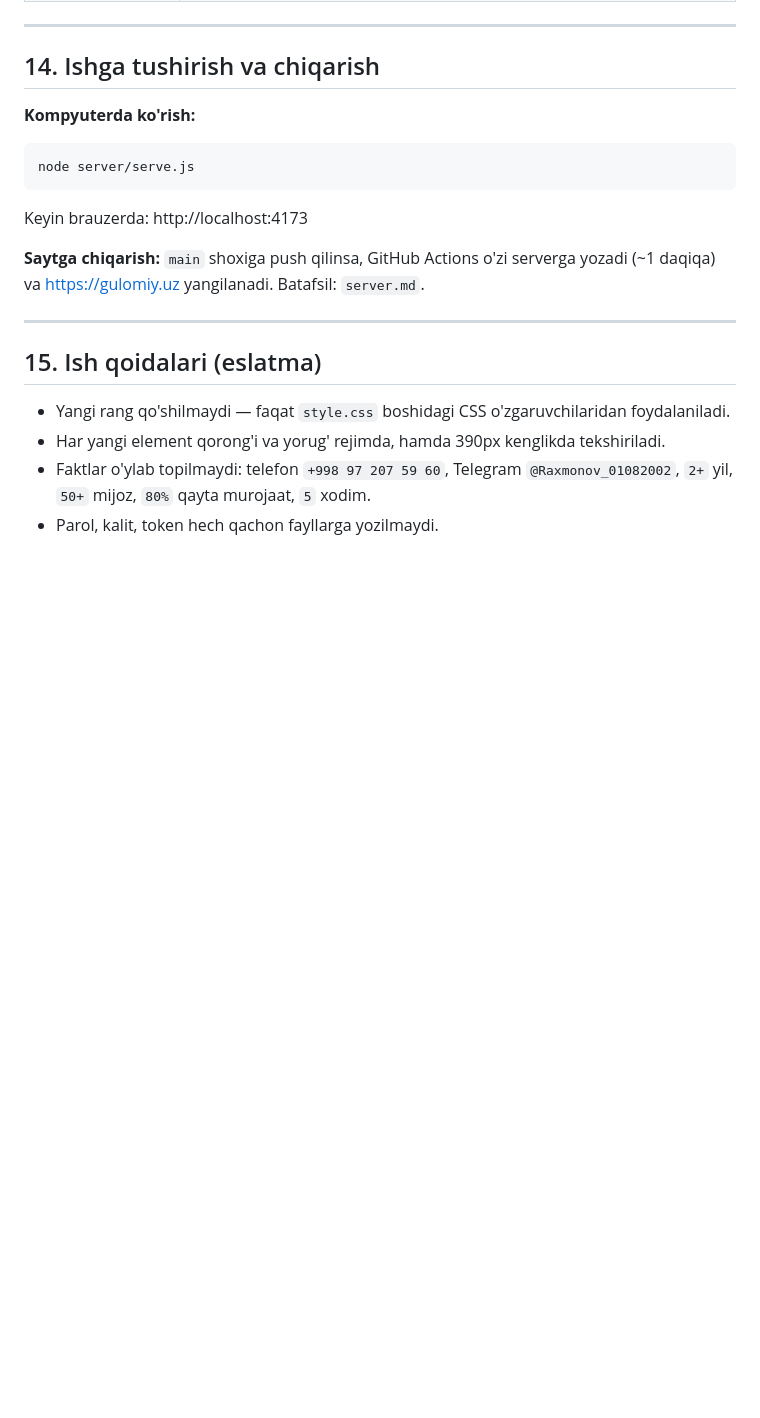
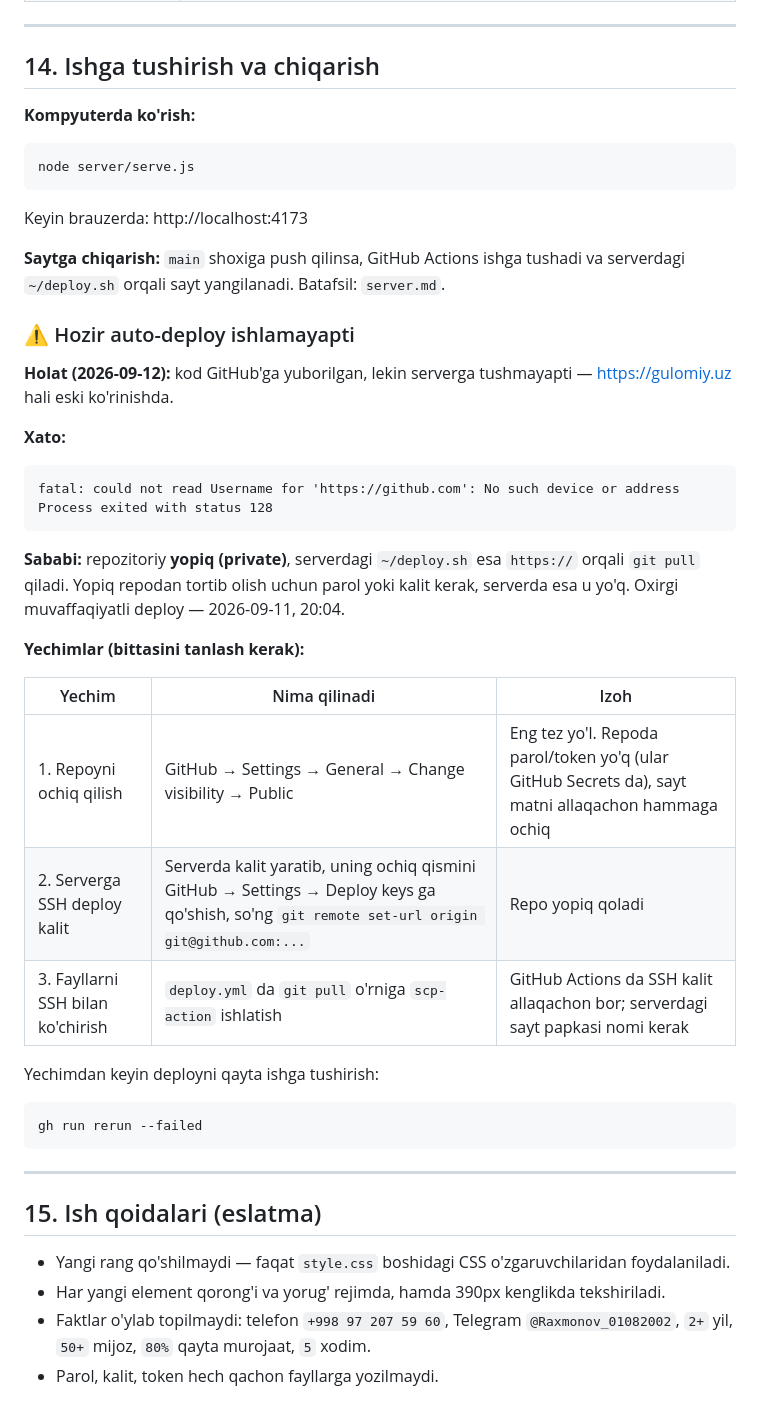
Before and after one commit to xayrullayevazimjon8-design/shaxsiy-sayt, a Markdown page: kengaytirilgansaytnamuna.md, the part around the change. Rendered like a GitHub page; blank space fills up the shorter version.

Commit message:
Qaydnomaga auto-deploy xatosi va yechimlari yozildi
Server yopiq repodan "git pull" qila olmayapti (kalit yo'q) — shu sababli
gulomiy.uz hali eski ko'rinishda. Uchta yechim qaydnomada ko'rsatildi.

Co-Authored-By: Claude Opus 5 <noreply@anthropic.com>

````diff
--- a/kengaytirilgansaytnamuna.md
+++ b/kengaytirilgansaytnamuna.md
@@ -245,7 +245,34 @@ node server/serve.js
 
 Keyin brauzerda: http://localhost:4173
 
-**Saytga chiqarish:** `main` shoxiga push qilinsa, GitHub Actions o'zi serverga yozadi (~1 daqiqa) va https://gulomiy.uz yangilanadi. Batafsil: `server.md`.
+**Saytga chiqarish:** `main` shoxiga push qilinsa, GitHub Actions ishga tushadi va serverdagi `~/deploy.sh` orqali sayt yangilanadi. Batafsil: `server.md`.
+
+### ⚠️ Hozir auto-deploy ishlamayapti
+
+**Holat (2026-09-12):** kod GitHub'ga yuborilgan, lekin serverga tushmayapti — https://gulomiy.uz hali eski ko'rinishda.
+
+**Xato:**
+
+```text
+fatal: could not read Username for 'https://github.com': No such device or address
+Process exited with status 128
+```
+
+**Sababi:** repozitoriy **yopiq (private)**, serverdagi `~/deploy.sh` esa `https://` orqali `git pull` qiladi. Yopiq repodan tortib olish uchun parol yoki kalit kerak, serverda esa u yo'q. Oxirgi muvaffaqiyatli deploy — 2026-09-11, 20:04.
+
+**Yechimlar (bittasini tanlash kerak):**
+
+| Yechim | Nima qilinadi | Izoh |
+|---|---|---|
+| 1. Repoyni ochiq qilish | GitHub → Settings → General → Change visibility → Public | Eng tez yo'l. Repoda parol/token yo'q (ular GitHub Secrets da), sayt matni allaqachon hammaga ochiq |
+| 2. Serverga SSH deploy kalit | Serverda kalit yaratib, uning ochiq qismini GitHub → Settings → Deploy keys ga qo'shish, so'ng `git remote set-url origin git@github.com:...` | Repo yopiq qoladi |
+| 3. Fayllarni SSH bilan ko'chirish | `deploy.yml` da `git pull` o'rniga `scp-action` ishlatish | GitHub Actions da SSH kalit allaqachon bor; serverdagi sayt papkasi nomi kerak |
+
+Yechimdan keyin deployni qayta ishga tushirish:
+
+```bash
+gh run rerun --failed
+```
 
 ---
 
````
